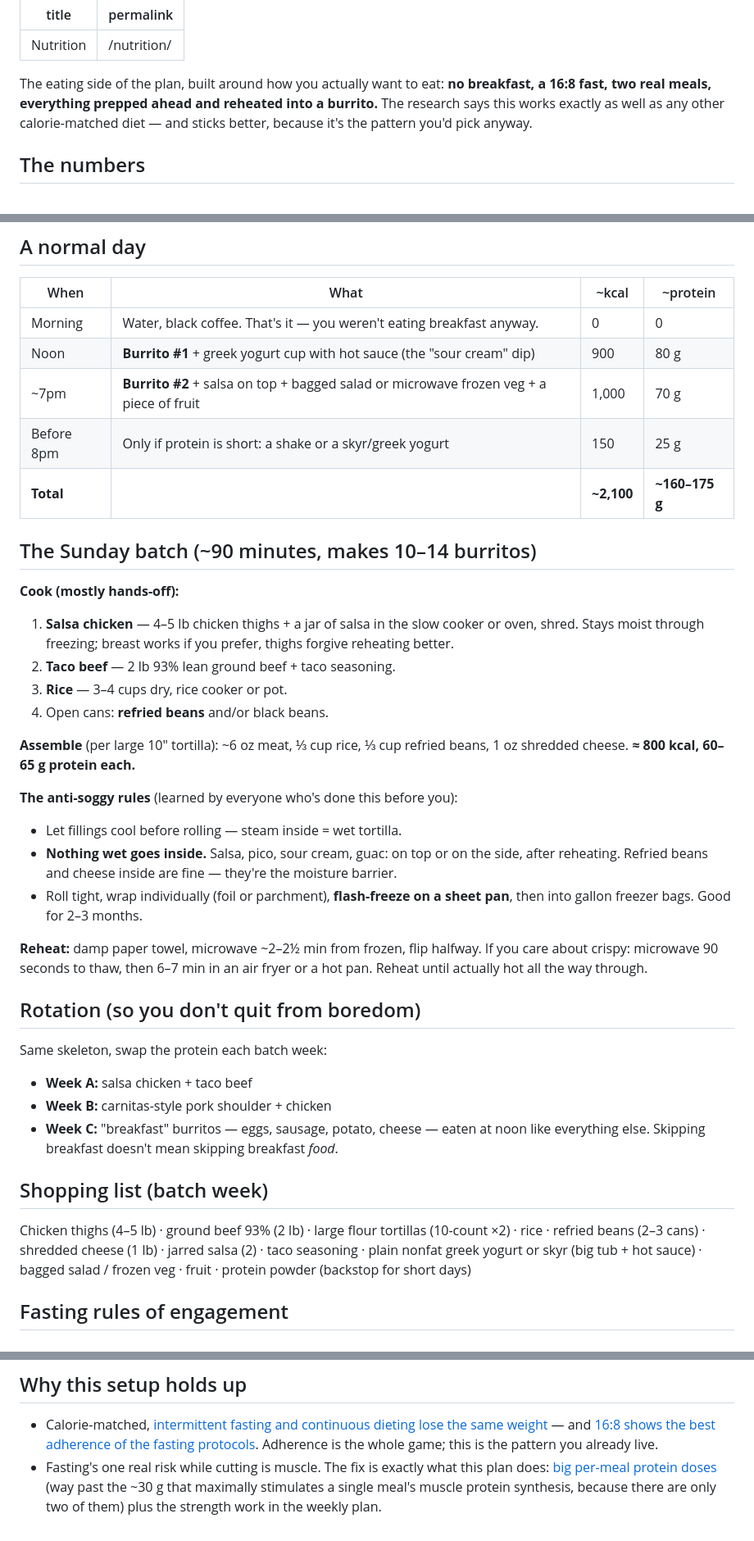
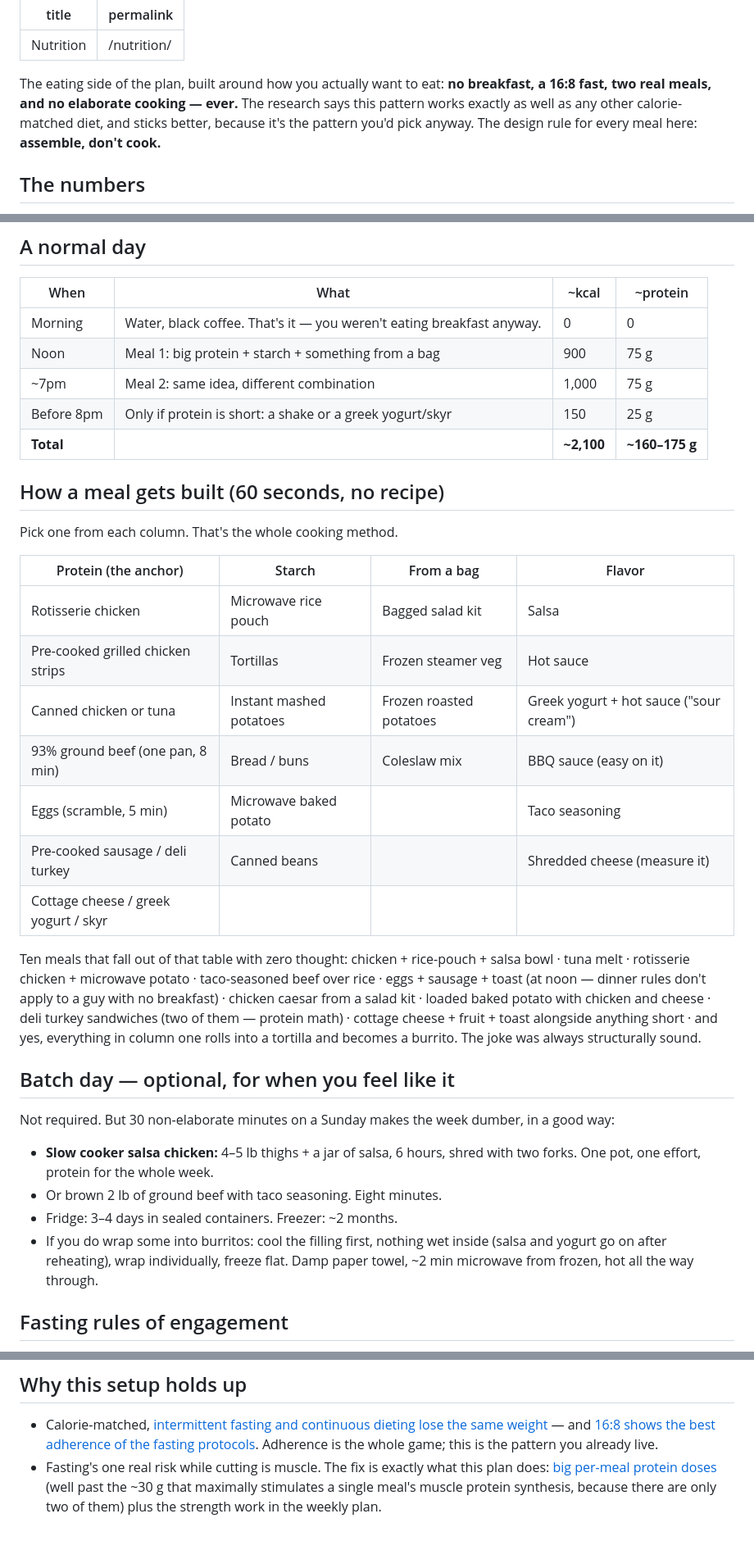
Before and after one commit to dpmacdonagh/fitness-plan, a Markdown page: content/nutrition.md, 3 parts joined by grey strips. Shown at 82% size. GitHub-like rendering.

Commit message:
Rework nutrition page around minimum-effort meals, not just burritos
Assemble-don't-cook meal builder table, ten zero-thought meals,
optional 30-minute batch day. Same targets: 16:8, ~2,100 kcal,
150-180 g protein in 2-3 big feedings.

Co-Authored-By: Claude Fable 5 <noreply@anthropic.com>
Claude-Session: https://claude.ai/code/session_012NSEVhAwKpMS9rPto2a1NW

```diff
--- a/content/nutrition.md
+++ b/content/nutrition.md
@@ -3,11 +3,11 @@ title: Nutrition
 permalink: /nutrition/
 ---
 
-The eating side of the plan, built around how you actually want to eat: **no
-breakfast, a 16:8 fast, two real meals, everything prepped ahead and
-reheated into a burrito.** The research says this works exactly as well as
-any other calorie-matched diet — and sticks better, because it's the pattern
-you'd pick anyway.
+The eating side of the plan, built around how you actually want to eat:
+**no breakfast, a 16:8 fast, two real meals, and no elaborate cooking —
+ever.** The research says this pattern works exactly as well as any other
+calorie-matched diet, and sticks better, because it's the pattern you'd
+pick anyway. The design rule for every meal here: **assemble, don't cook.**
 
 ## The numbers
 
@@ -25,55 +25,47 @@ you'd pick anyway.
 | When | What | ~kcal | ~protein |
 |---|---|---|---|
 | Morning | Water, black coffee. That's it — you weren't eating breakfast anyway. | 0 | 0 |
-| Noon | **Burrito #1** + greek yogurt cup with hot sauce (the "sour cream" dip) | 900 | 80 g |
-| ~7pm | **Burrito #2** + salsa on top + bagged salad or microwave frozen veg + a piece of fruit | 1,000 | 70 g |
-| Before 8pm | Only if protein is short: a shake or a skyr/greek yogurt | 150 | 25 g |
+| Noon | Meal 1: big protein + starch + something from a bag | 900 | 75 g |
+| ~7pm | Meal 2: same idea, different combination | 1,000 | 75 g |
+| Before 8pm | Only if protein is short: a shake or a greek yogurt/skyr | 150 | 25 g |
 | **Total** | | **~2,100** | **~160–175 g** |
 
-## The Sunday batch (~90 minutes, makes 10–14 burritos)
+## How a meal gets built (60 seconds, no recipe)
 
-**Cook (mostly hands-off):**
+Pick one from each column. That's the whole cooking method.
 
-1. **Salsa chicken** — 4–5 lb chicken thighs + a jar of salsa in the slow
-   cooker or oven, shred. Stays moist through freezing; breast works if you
-   prefer, thighs forgive reheating better.
-2. **Taco beef** — 2 lb 93% lean ground beef + taco seasoning.
-3. **Rice** — 3–4 cups dry, rice cooker or pot.
-4. Open cans: **refried beans** and/or black beans.
+| Protein (the anchor) | Starch | From a bag | Flavor |
+|---|---|---|---|
+| Rotisserie chicken | Microwave rice pouch | Bagged salad kit | Salsa |
+| Pre-cooked grilled chicken strips | Tortillas | Frozen steamer veg | Hot sauce |
+| Canned chicken or tuna | Instant mashed potatoes | Frozen roasted potatoes | Greek yogurt + hot sauce ("sour cream") |
+| 93% ground beef (one pan, 8 min) | Bread / buns | Coleslaw mix | BBQ sauce (easy on it) |
+| Eggs (scramble, 5 min) | Microwave baked potato | | Taco seasoning |
+| Pre-cooked sausage / deli turkey | Canned beans | | Shredded cheese (measure it) |
+| Cottage cheese / greek yogurt / skyr | | | |
 
-**Assemble** (per large 10" tortilla): ~6 oz meat, ⅓ cup rice, ⅓ cup
-refried beans, 1 oz shredded cheese. **≈ 800 kcal, 60–65 g protein each.**
+Ten meals that fall out of that table with zero thought: chicken +
+rice-pouch + salsa bowl · tuna melt · rotisserie chicken + microwave potato ·
+taco-seasoned beef over rice · eggs + sausage + toast (at noon — dinner
+rules don't apply to a guy with no breakfast) · chicken caesar from a salad
+kit · loaded baked potato with chicken and cheese · deli turkey sandwiches
+(two of them — protein math) · cottage cheese + fruit + toast alongside
+anything short · and yes, everything in column one rolls into a tortilla and
+becomes a burrito. The joke was always structurally sound.
 
-**The anti-soggy rules** (learned by everyone who's done this before you):
+## Batch day — optional, for when you feel like it
 
-- Let fillings cool before rolling — steam inside = wet tortilla.
-- **Nothing wet goes inside.** Salsa, pico, sour cream, guac: on top or on
-  the side, after reheating. Refried beans and cheese inside are fine —
-  they're the moisture barrier.
-- Roll tight, wrap individually (foil or parchment), **flash-freeze on a
-  sheet pan**, then into gallon freezer bags. Good for 2–3 months.
+Not required. But 30 non-elaborate minutes on a Sunday makes the week
+dumber, in a good way:
 
-**Reheat:** damp paper towel, microwave ~2–2½ min from frozen, flip halfway.
-If you care about crispy: microwave 90 seconds to thaw, then 6–7 min in an
-air fryer or a hot pan. Reheat until actually hot all the way through.
-
-## Rotation (so you don't quit from boredom)
-
-Same skeleton, swap the protein each batch week:
-
-- **Week A:** salsa chicken + taco beef
-- **Week B:** carnitas-style pork shoulder + chicken
-- **Week C:** "breakfast" burritos — eggs, sausage, potato, cheese — eaten
-  at noon like everything else. Skipping breakfast doesn't mean skipping
-  breakfast *food*.
-
-## Shopping list (batch week)
-
-Chicken thighs (4–5 lb) · ground beef 93% (2 lb) · large flour tortillas
-(10-count ×2) · rice · refried beans (2–3 cans) · shredded cheese (1 lb) ·
-jarred salsa (2) · taco seasoning · plain nonfat greek yogurt or skyr
-(big tub + hot sauce) · bagged salad / frozen veg · fruit · protein powder
-(backstop for short days)
+- **Slow cooker salsa chicken:** 4–5 lb thighs + a jar of salsa, 6 hours,
+  shred with two forks. One pot, one effort, protein for the whole week.
+- Or brown 2 lb of ground beef with taco seasoning. Eight minutes.
+- Fridge: 3–4 days in sealed containers. Freezer: ~2 months.
+- If you do wrap some into burritos: cool the filling first, nothing wet
+  inside (salsa and yogurt go on after reheating), wrap individually,
+  freeze flat. Damp paper towel, ~2 min microwave from frozen, hot all the
+  way through.
 
 ## Fasting rules of engagement
 
@@ -95,6 +87,6 @@ jarred salsa (2) · taco seasoning · plain nonfat greek yogurt or skyr
   Adherence is the whole game; this is the pattern you already live.
 - Fasting's one real risk while cutting is muscle. The fix is exactly what
   this plan does: [big per-meal protein doses](https://www.ncbi.nlm.nih.gov/pmc/articles/PMC5828430/)
-  (way past the ~30 g that maximally stimulates a single meal's muscle
+  (well past the ~30 g that maximally stimulates a single meal's muscle
   protein synthesis, because there are only two of them) plus the strength
   work in the weekly plan.
```
